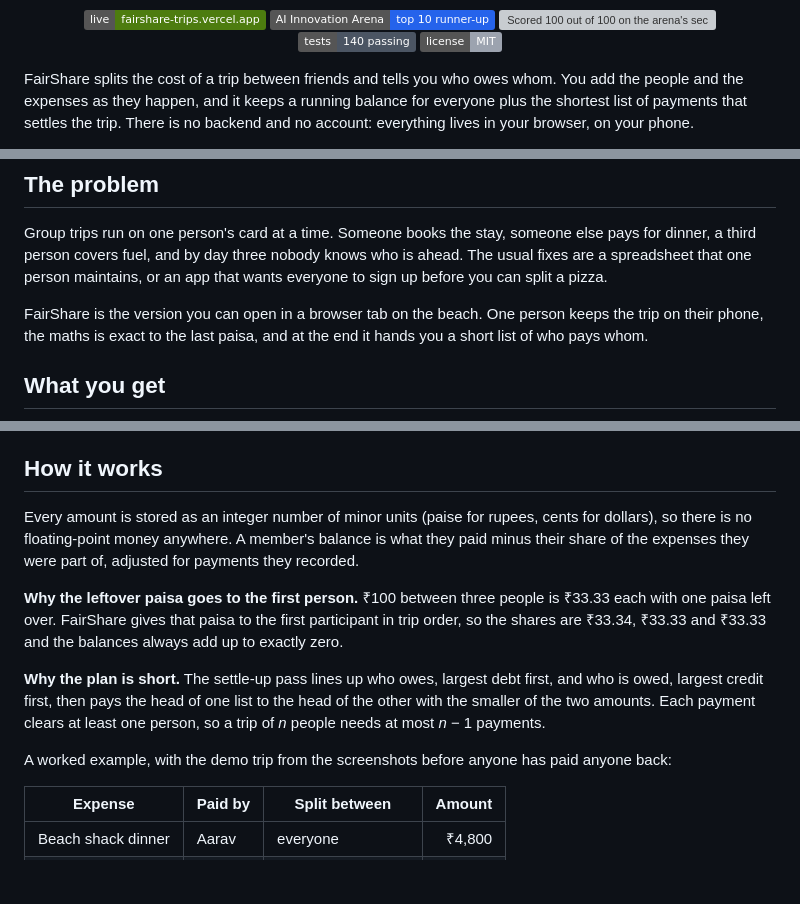
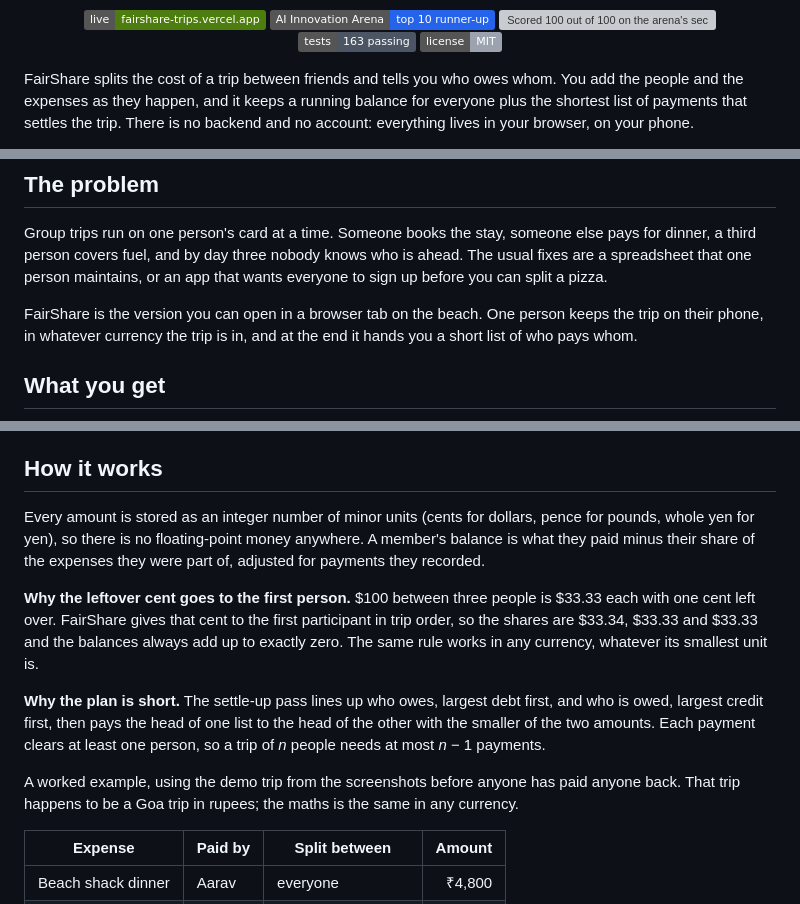
Before and after one commit to iAnmolAgarwal/FairShare, a Markdown page: README.md, 3 parts joined by grey strips. Drawn GitHub-style; badges without logos; blank space fills up the shorter version; grey boxes are pictures that could not be loaded.

```diff
--- a/README.md
+++ b/README.md
@@ -9,7 +9,7 @@
   <a href="https://fairshare-trips.vercel.app"><img src="https://img.shields.io/badge/live-fairshare--trips.vercel.app-4d7c0f" alt="Live at fairshare-trips.vercel.app"></a>
   <img src="https://img.shields.io/badge/AI%20Innovation%20Arena-top%2010%20runner--up-2563EB" alt="One of the 10 runners-up in HackerEarth's AI Innovation Arena">
   <img src="https://img.shields.io/badge/arena%20evaluation-100%2F100-111827" alt="Scored 100 out of 100 on the arena's security, code quality, correctness, performance and accessibility evaluation">
-  <img src="https://img.shields.io/badge/tests-140%20passing-4B5563" alt="140 tests pass">
+  <img src="https://img.shields.io/badge/tests-163%20passing-4B5563" alt="163 tests pass">
   <a href="LICENSE"><img src="https://img.shields.io/badge/license-MIT-9CA3AF" alt="License: MIT"></a>
 </p>
 
@@ -31,7 +31,7 @@ Nothing you type leaves the page. Close the tab and come back later: the trip is
 
 Group trips run on one person's card at a time. Someone books the stay, someone else pays for dinner, a third person covers fuel, and by day three nobody knows who is ahead. The usual fixes are a spreadsheet that one person maintains, or an app that wants everyone to sign up before you can split a pizza.
 
-FairShare is the version you can open in a browser tab on the beach. One person keeps the trip on their phone, the maths is exact to the last paisa, and at the end it hands you a short list of who pays whom.
+FairShare is the version you can open in a browser tab on the beach. One person keeps the trip on their phone, in whatever currency the trip is in, and at the end it hands you a short list of who pays whom.
 
 ## What you get
 
@@ -62,13 +64,13 @@ FairShare is the version you can open in a browser tab on the beach. One person
 
 ## How it works
 
-Every amount is stored as an integer number of minor units (paise for rupees, cents for dollars), so there is no floating-point money anywhere. A member's balance is what they paid minus their share of the expenses they were part of, adjusted for payments they recorded.
+Every amount is stored as an integer number of minor units (cents for dollars, pence for pounds, whole yen for yen), so there is no floating-point money anywhere. A member's balance is what they paid minus their share of the expenses they were part of, adjusted for payments they recorded.
 
-**Why the leftover paisa goes to the first person.** ₹100 between three people is ₹33.33 each with one paisa left over. FairShare gives that paisa to the first participant in trip order, so the shares are ₹33.34, ₹33.33 and ₹33.33 and the balances always add up to exactly zero.
+**Why the leftover cent goes to the first person.** $100 between three people is $33.33 each with one cent left over. FairShare gives that cent to the first participant in trip order, so the shares are $33.34, $33.33 and $33.33 and the balances always add up to exactly zero. The same rule works in any currency, whatever its smallest unit is.
 
 **Why the plan is short.** The settle-up pass lines up who owes, largest debt first, and who is owed, largest credit first, then pays the head of one list to the head of the other with the smaller of the two amounts. Each payment clears at least one person, so a trip of *n* people needs at most *n* − 1 payments.
 
-A worked example, with the demo trip from the screenshots before anyone has paid anyone back:
+A worked example, using the demo trip from the screenshots before anyone has paid anyone back. That trip happens to be a Goa trip in rupees; the maths is the same in any currency.
 
 | Expense | Paid by | Split between | Amount |
 |---|---|---|---:|
```
Also changed, not shown: other parts of README.md (+10 -8 lines).
